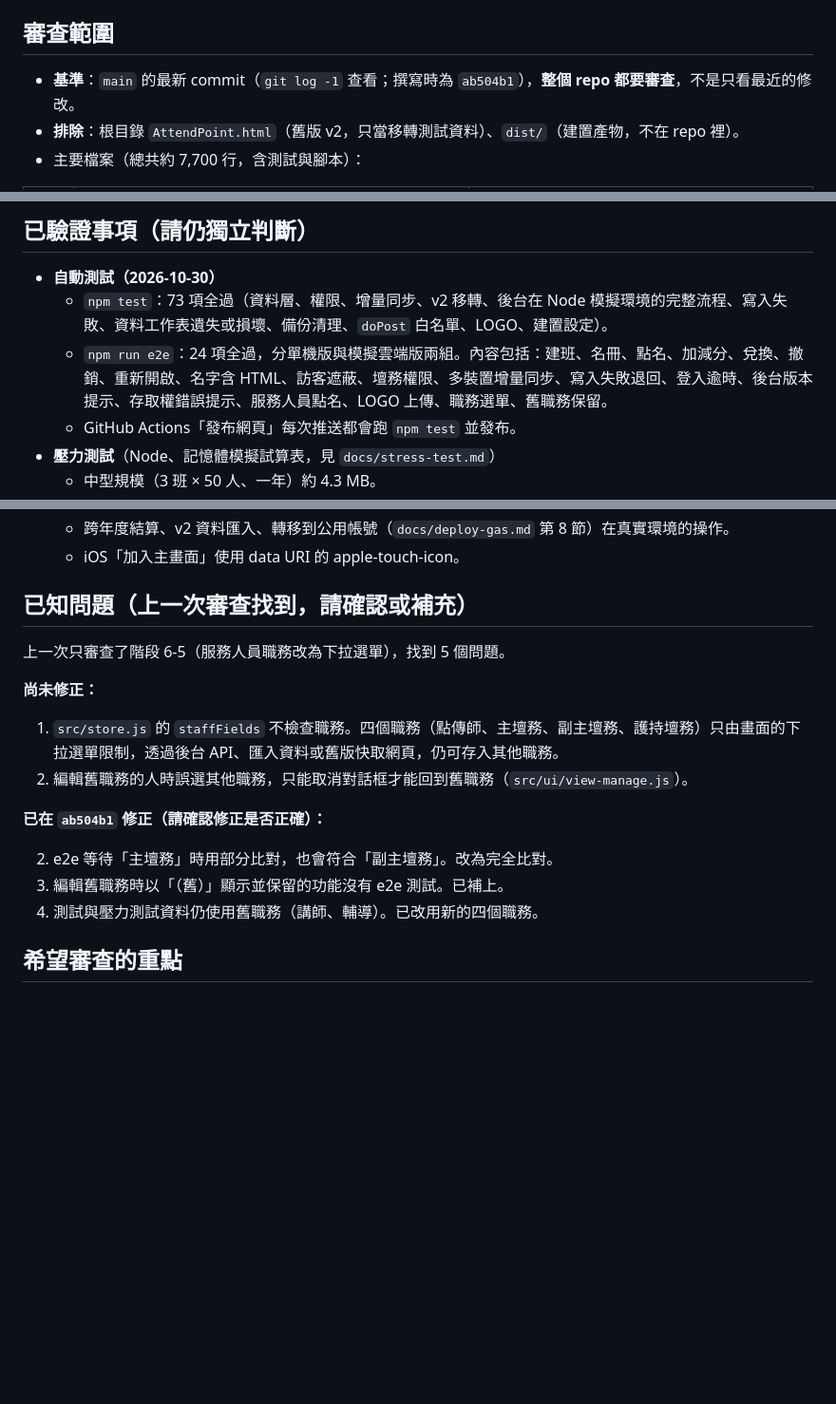
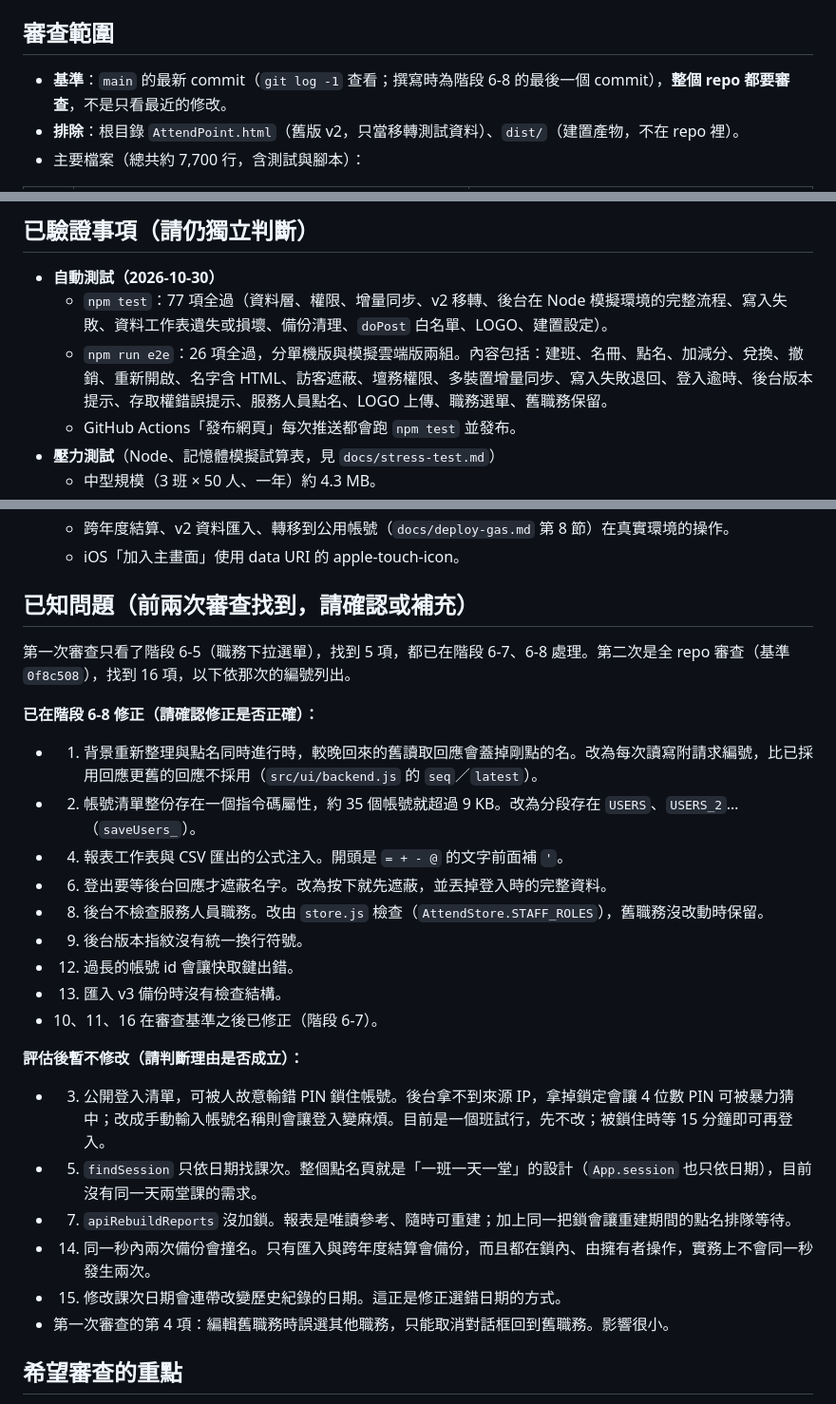
Before and after one commit to jim0954/AttendPoint, a Markdown page: REQUEST.md, 3 parts joined by grey strips. Shown at 95% size. GitHub-like rendering; blank space fills up the shorter version.

Commit message:
階段 6-8：更新 REQUEST.md 的審查處理結果與進度說明
Co-Authored-By: Claude Opus 5.5 <noreply@anthropic.com>
Claude-Session: https://claude.ai/code/session_014XPLeLTcesSjsr3pLbkMcx

```diff
--- a/REQUEST.md
+++ b/REQUEST.md
@@ -26,7 +26,7 @@
 
 ## 審查範圍
 
-- **基準**：`main` 的最新 commit（`git log -1` 查看；撰寫時為 `ab504b1`），**整個 repo 都要審查**，不是只看最近的修改。
+- **基準**：`main` 的最新 commit（`git log -1` 查看；撰寫時為階段 6-8 的最後一個 commit），**整個 repo 都要審查**，不是只看最近的修改。
 - **排除**：根目錄 `AttendPoint.html`（舊版 v2，只當移轉測試資料）、`dist/`（建置產物，不在 repo 裡）。
 - 主要檔案（總共約 7,700 行，含測試與腳本）：
 
@@ -77,8 +77,8 @@ npm run e2e
 ## 已驗證事項（請仍獨立判斷）
 
 - **自動測試（2026-10-30）**
-  - `npm test`：73 項全過（資料層、權限、增量同步、v2 移轉、後台在 Node 模擬環境的完整流程、寫入失敗、資料工作表遺失或損壞、備份清理、`doPost` 白名單、LOGO、建置設定）。
-  - `npm run e2e`：24 項全過，分單機版與模擬雲端版兩組。內容包括：建班、名冊、點名、加減分、兌換、撤銷、重新開啟、名字含 HTML、訪客遮蔽、壇務權限、多裝置增量同步、寫入失敗退回、登入逾時、後台版本提示、存取權錯誤提示、服務人員點名、LOGO 上傳、職務選單、舊職務保留。
+  - `npm test`：77 項全過（資料層、權限、增量同步、v2 移轉、後台在 Node 模擬環境的完整流程、寫入失敗、資料工作表遺失或損壞、備份清理、`doPost` 白名單、LOGO、建置設定）。
+  - `npm run e2e`：26 項全過，分單機版與模擬雲端版兩組。內容包括：建班、名冊、點名、加減分、兌換、撤銷、重新開啟、名字含 HTML、訪客遮蔽、壇務權限、多裝置增量同步、寫入失敗退回、登入逾時、後台版本提示、存取權錯誤提示、服務人員點名、LOGO 上傳、職務選單、舊職務保留。
   - GitHub Actions「發布網頁」每次推送都會跑 `npm test` 並發布。
 - **壓力測試**（Node、記憶體模擬試算表，見 `docs/stress-test.md`）
   - 中型規模（3 班 × 50 人、一年）約 4.3 MB。
@@ -96,20 +96,30 @@ npm run e2e
   - 跨年度結算、v2 資料匯入、轉移到公用帳號（`docs/deploy-gas.md` 第 8 節）在真實環境的操作。
   - iOS「加入主畫面」使用 data URI 的 apple-touch-icon。
 
-## 已知問題（上一次審查找到，請確認或補充）
+## 已知問題（前兩次審查找到，請確認或補充）
 
-上一次只審查了階段 6-5（服務人員職務改為下拉選單），找到 5 個問題。
+第一次審查只看了階段 6-5（職務下拉選單），找到 5 項，都已在階段 6-7、6-8 處理。第二次是全 repo 審查（基準 `0f8c508`），找到 16 項，以下依那次的編號列出。
 
-**尚未修正：**
+**已在階段 6-8 修正（請確認修正是否正確）：**
 
-1. `src/store.js` 的 `staffFields` 不檢查職務。四個職務（點傳師、主壇務、副主壇務、護持壇務）只由畫面的下拉選單限制，透過後台 API、匯入資料或舊版快取網頁，仍可存入其他職務。
-4. 編輯舊職務的人時誤選其他職務，只能取消對話框才能回到舊職務（`src/ui/view-manage.js`）。
+- 1. 背景重新整理與點名同時進行時，較晚回來的舊讀取回應會蓋掉剛點的名。改為每次讀寫附請求編號，比已採用回應更舊的回應不採用（`src/ui/backend.js` 的 `seq`／`latest`）。
+- 2. 帳號清單整份存在一個指令碼屬性，約 35 個帳號就超過 9 KB。改為分段存在 `USERS`、`USERS_2`…（`saveUsers_`）。
+- 4. 報表工作表與 CSV 匯出的公式注入。開頭是 `= + - @` 的文字前面補 `'`。
+- 6. 登出要等後台回應才遮蔽名字。改為按下就先遮蔽，並丟掉登入時的完整資料。
+- 8. 後台不檢查服務人員職務。改由 `store.js` 檢查（`AttendStore.STAFF_ROLES`），舊職務沒改動時保留。
+- 9. 後台版本指紋沒有統一換行符號。
+- 12. 過長的帳號 id 會讓快取鍵出錯。
+- 13. 匯入 v3 備份時沒有檢查結構。
+- 10、11、16 在審查基準之後已修正（階段 6-7）。
 
-**已在 `ab504b1` 修正（請確認修正是否正確）：**
+**評估後暫不修改（請判斷理由是否成立）：**
 
-2. e2e 等待「主壇務」時用部分比對，也會符合「副主壇務」。改為完全比對。
-3. 編輯舊職務時以「（舊）」顯示並保留的功能沒有 e2e 測試。已補上。
-5. 測試與壓力測試資料仍使用舊職務（講師、輔導）。已改用新的四個職務。
+- 3. 公開登入清單，可被人故意輸錯 PIN 鎖住帳號。後台拿不到來源 IP，拿掉鎖定會讓 4 位數 PIN 可被暴力猜中；改成手動輸入帳號名稱則會讓登入變麻煩。目前是一個班試行，先不改；被鎖住時等 15 分鐘即可再登入。
+- 5. `findSession` 只依日期找課次。整個點名頁就是「一班一天一堂」的設計（`App.session` 也只依日期），目前沒有同一天兩堂課的需求。
+- 7. `apiRebuildReports` 沒加鎖。報表是唯讀參考、隨時可重建；加上同一把鎖會讓重建期間的點名排隊等待。
+- 14. 同一秒內兩次備份會撞名。只有匯入與跨年度結算會備份，而且都在鎖內、由擁有者操作，實務上不會同一秒發生兩次。
+- 15. 修改課次日期會連帶改變歷史紀錄的日期。這正是修正選錯日期的方式。
+- 第一次審查的第 4 項：編輯舊職務時誤選其他職務，只能取消對話框回到舊職務。影響很小。
 
 ## 希望審查的重點
 
```
Also changed, not shown: other parts of REQUEST.md (+2 -0 lines), CLAUDE.md (+1 -0 lines).
